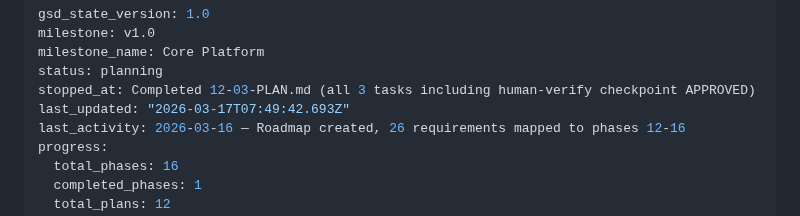
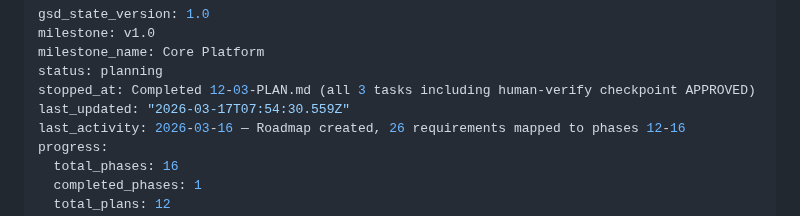
Before and after one commit to Bighabz/ReviewGuide-SourceCode, a Markdown page: .planning/STATE.md, the part around the change. Rendered like a GitHub page.

Commit message:
docs(phase-12): complete phase execution
Co-Authored-By: Claude Opus 4.6 (1M context) <noreply@anthropic.com>

```diff
--- a/.planning/STATE.md
+++ b/.planning/STATE.md
@@ -4,7 +4,7 @@ milestone: v1.0
 milestone_name: Core Platform
 status: planning
 stopped_at: Completed 12-03-PLAN.md (all 3 tasks including human-verify checkpoint APPROVED)
-last_updated: "2026-03-17T07:49:42.693Z"
+last_updated: "2026-03-17T07:54:30.559Z"
 last_activity: 2026-03-16 — Roadmap created, 26 requirements mapped to phases 12-16
 progress:
   total_phases: 16
```
Also changed, not shown: .planning/ROADMAP.md (+1 -1 lines), 1 other file.
